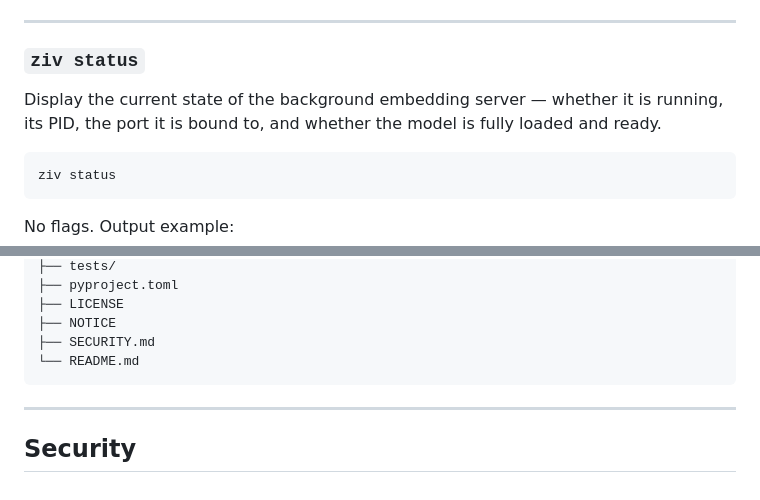
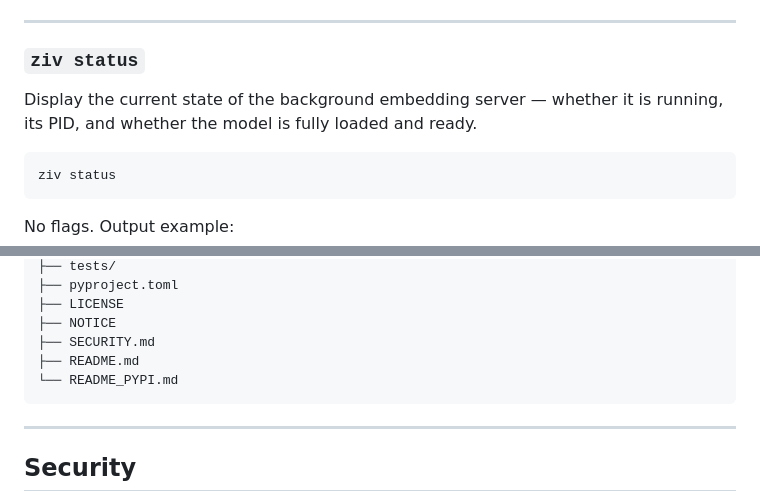
Before and after one commit to Muhd-Uwais/Ziv, a Markdown page: README.md, 2 parts joined by grey strips. Drawn GitHub-style.

````diff
--- a/README.md
+++ b/README.md
@@ -260,7 +260,7 @@ ziv stop
 
 ### `ziv status`
 
-Display the current state of the background embedding server — whether it is running, its PID, the port it is bound to, and whether the model is fully loaded and ready.
+Display the current state of the background embedding server — whether it is running, its PID, and whether the model is fully loaded and ready.
 
 ```
 ziv status
@@ -460,7 +460,8 @@ ziv/
 ├── LICENSE
 ├── NOTICE
 ├── SECURITY.md
-└── README.md
+├── README.md
+└── README_PYPI.md
 ```
 
 ---
````
